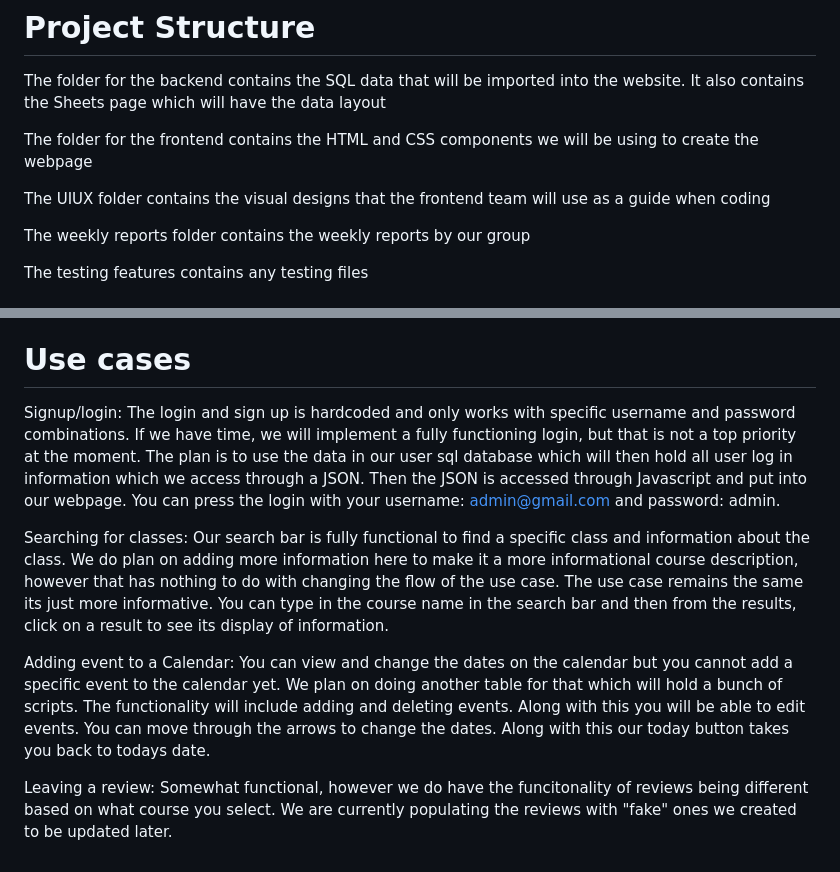
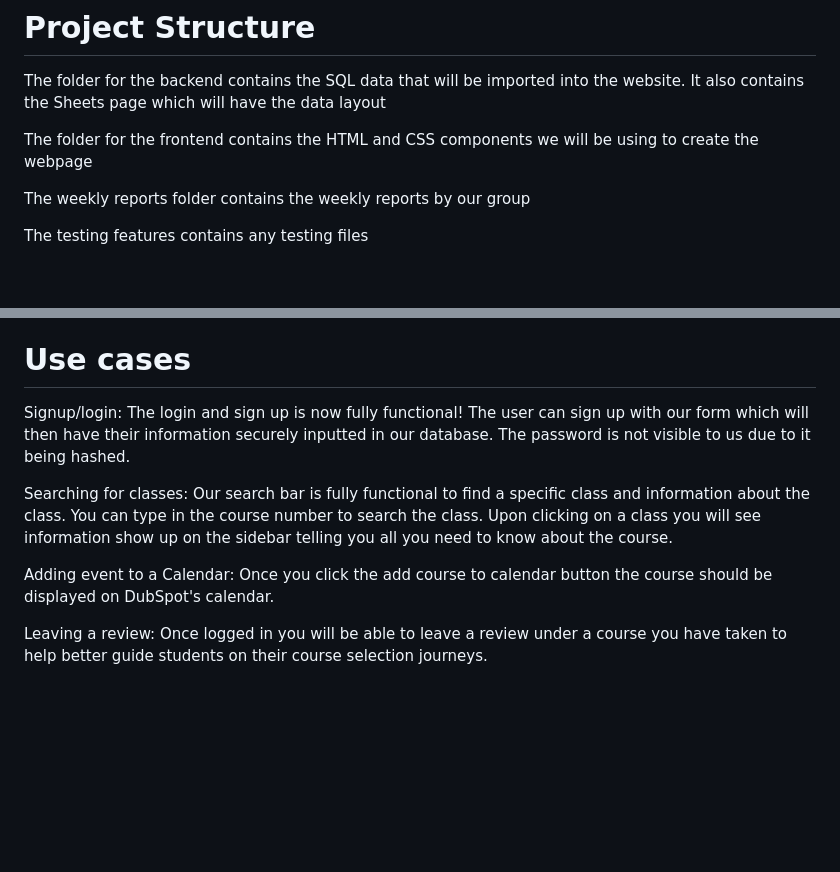
Before and after one commit to Navkiran23/DubSpot, a Markdown page: README.md, 2 parts joined by grey strips. GitHub-like rendering; blank space fills up the shorter version.

```diff
--- a/README.md
+++ b/README.md
@@ -32,8 +32,6 @@ It also contains the Sheets page which will have the data layout
 
 The folder for the frontend contains the HTML and CSS components we will be using to create the webpage
 
-The UIUX folder contains the visual designs that the frontend team will use as a guide when coding
-
 The weekly reports folder contains the weekly reports by our group
 
 The testing features contains any testing files
@@ -61,10 +59,10 @@ testing the system:
 3. then in your second terminal run npm test and test the webpage
 
 # Use cases
-Signup/login: The login and sign up is hardcoded and only works with specific username and password combinations. If we have time, we will implement a fully functioning login, but that is not a top priority at the moment. The plan is to use the data in our user sql database which will then hold all user log in information which we access through a JSON. Then the JSON is accessed through Javascript and put into our webpage. You can press the login with your username: admin@gmail.com and password: admin.
+Signup/login: The login and sign up is now fully functional! The user can sign up with our form which will then have their information securely inputted in our database. The password is not visible to us due to it being hashed.
 
-Searching for classes: Our search bar is fully functional to find a specific class and information about the class. We do plan on adding more information here to make it a more informational course description, however that has nothing to do with changing the flow of the use case. The use case remains the same its just more informative. You can type in the course name in the search bar and then from the results, click on a result to see its display of information.
+Searching for classes: Our search bar is fully functional to find a specific class and information about the class. You can type in the course number to search the class. Upon clicking on a class you will see information show up on the sidebar telling you all you need to know about the course.
 
-Adding event to a Calendar: You can view and change the dates on the calendar but you cannot add a specific event to the calendar yet. We plan on doing another table for that which will hold a bunch of scripts. The functionality will include adding and deleting events. Along with this you will be able to edit events. You can move through the arrows to change the dates. Along with this our today button takes you back to todays date.
+Adding event to a Calendar: Once you click the add course to calendar button the course should be displayed on DubSpot's calendar.
 
-Leaving a review: Somewhat functional, however we do have the funcitonality of reviews being different based on what course you select. We are currently populating the reviews with "fake" ones we created to be updated later.
+Leaving a review: Once logged in you will be able to leave a review under a course you have taken to help better guide students on their course selection journeys.
```
